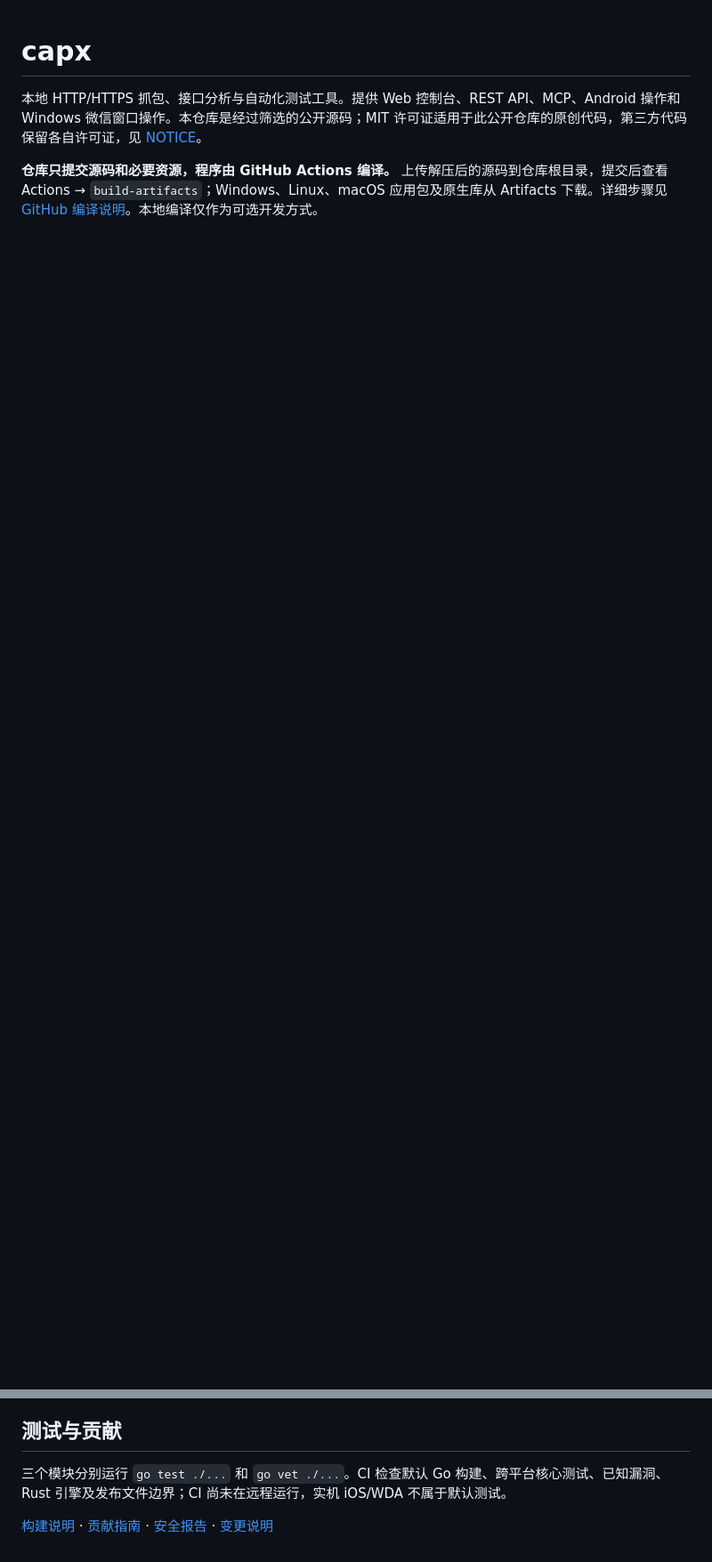
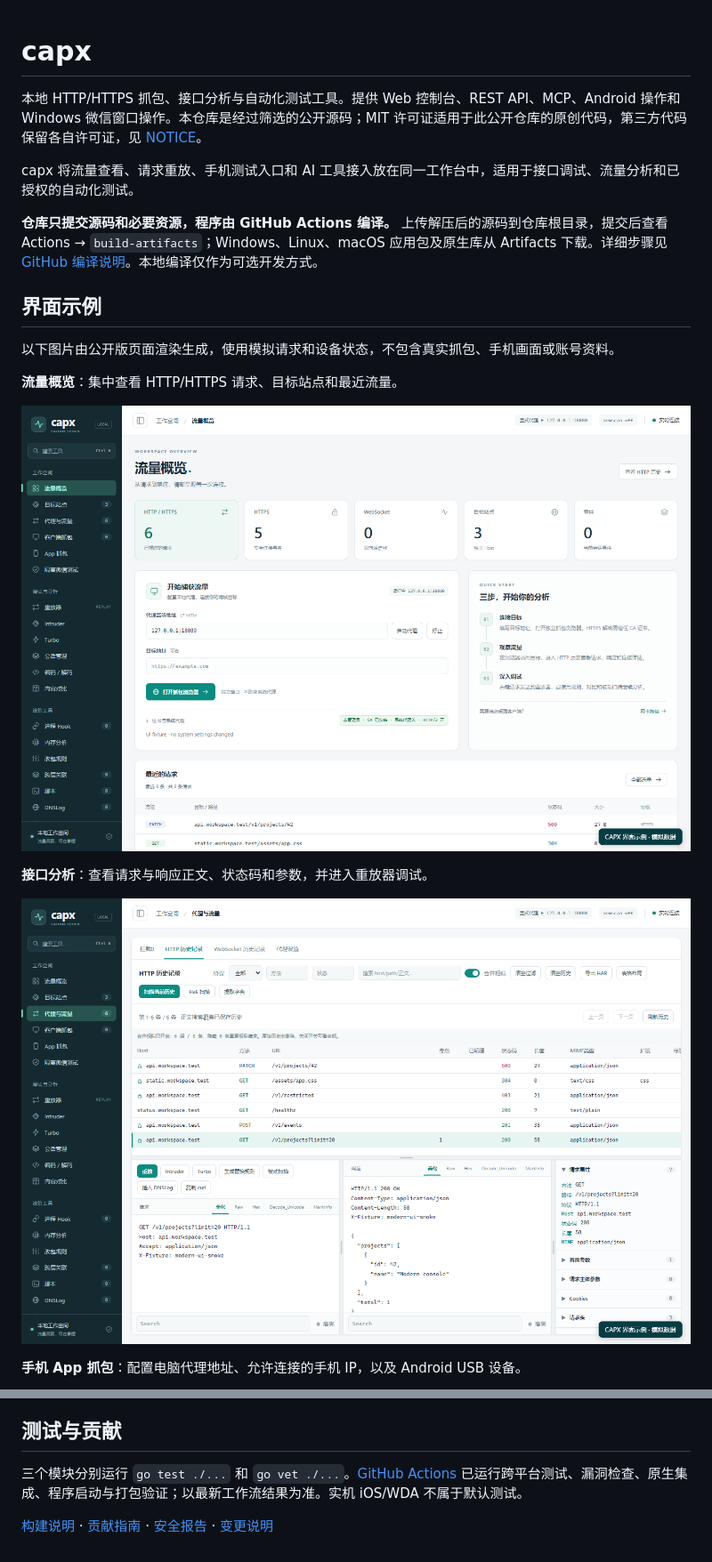
Before and after one commit to 1332165192/hquip-capx, a Markdown page: README.md, 2 parts joined by grey strips. Shown: that part at 89% size. Rendered like a GitHub page; pictures changed too: docs/images/01-dashboard.png (added), docs/images/02-http-analysis.png (added); blank space fills up the shorter version.

```diff
--- a/README.md
+++ b/README.md
@@ -2,4 +2,21 @@
 
 本地 HTTP/HTTPS 抓包、接口分析与自动化测试工具。提供 Web 控制台、REST API、MCP、Android 操作和 Windows 微信窗口操作。本仓库是经过筛选的公开源码；MIT 许可证适用于此公开仓库的原创代码，第三方代码保留各自许可证，见 [NOTICE](NOTICE.md)。
 
+capx 将流量查看、请求重放、手机测试入口和 AI 工具接入放在同一工作台中，适用于接口调试、流量分析和已授权的自动化测试。
+
 **仓库只提交源码和必要资源，程序由 GitHub Actions 编译。** 上传解压后的源码到仓库根目录，提交后查看 Actions → `build-artifacts`；Windows、Linux、macOS 应用包及原生库从 Artifacts 下载。详细步骤见 [GitHub 编译说明](docs/GITHUB_BUILD.md)。本地编译仅作为可选开发方式。
+
+## 界面示例
+
+以下图片由公开版页面渲染生成，使用模拟请求和设备状态，不包含真实抓包、手机画面或账号资料。
+
+**流量概览**：集中查看 HTTP/HTTPS 请求、目标站点和最近流量。
+
+![capx 流量概览](docs/images/01-dashboard.png)
+
+**接口分析**：查看请求与响应正文、状态码和参数，并进入重放器调试。
+
+![capx 接口分析](docs/images/02-http-analysis.png)
+
+**手机 App 抓包**：配置电脑代理地址、允许连接的手机 IP，以及 Android USB 设备。
+
@@ -67,6 +93,6 @@ DNSLog 默认服务地址为 `https://dns.baishax.xyz`，每位使用者需配
 
 ## 测试与贡献
 
-三个模块分别运行 `go test ./...` 和 `go vet ./...`。CI 检查默认 Go 构建、跨平台核心测试、已知漏洞、Rust 引擎及发布文件边界；CI 尚未在远程运行，实机 iOS/WDA 不属于默认测试。
+三个模块分别运行 `go test ./...` 和 `go vet ./...`。[GitHub Actions](https://github.com/hquip/capx/actions) 已运行跨平台测试、漏洞检查、原生集成、程序启动与打包验证；以最新工作流结果为准。实机 iOS/WDA 不属于默认测试。
 
 [构建说明](docs/BUILD.md) · [贡献指南](CONTRIBUTING.md) · [安全报告](SECURITY.md) · [变更说明](CHANGELOG.md)
```
Also changed, not shown: other parts of README.md (+9 -0 lines), docs/INTRODUCTION.md (added, +39 -0 lines), docs/images/03-mobile-capture.png (added), 2 other files.
